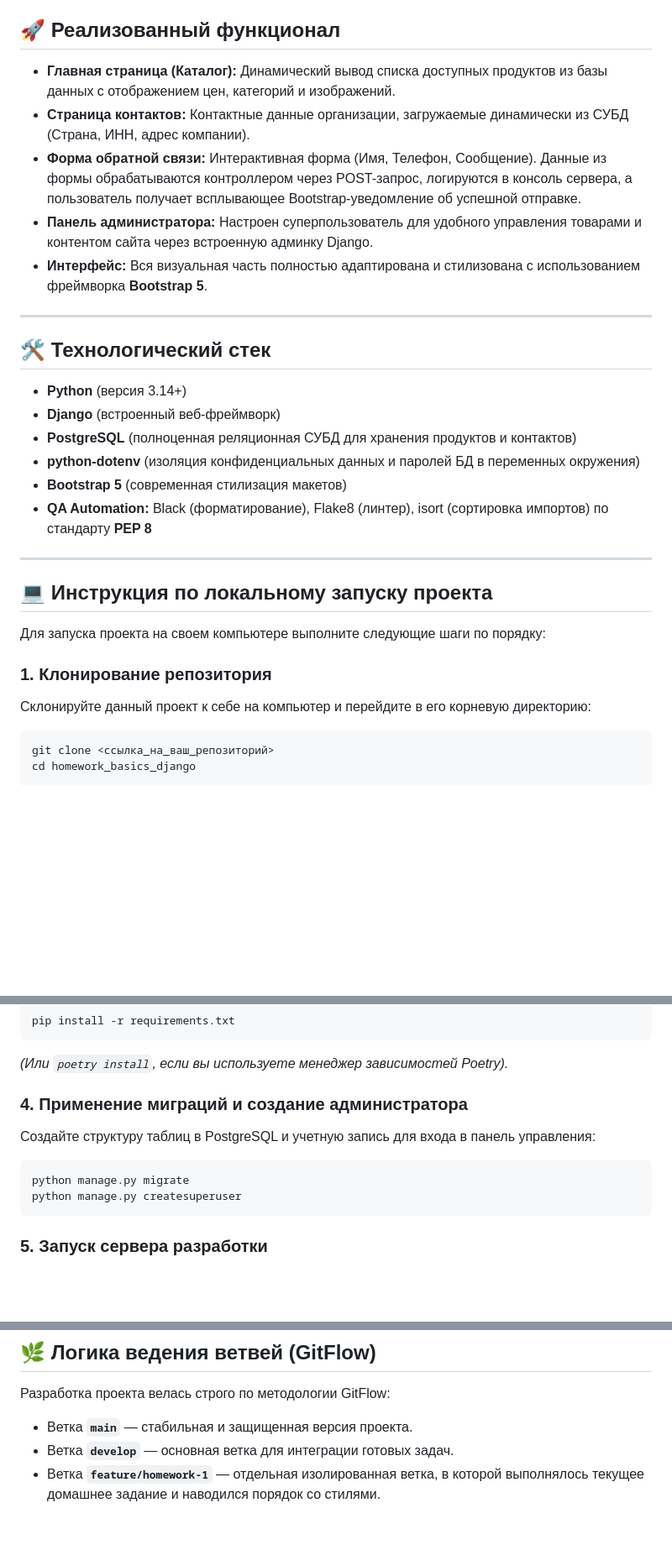
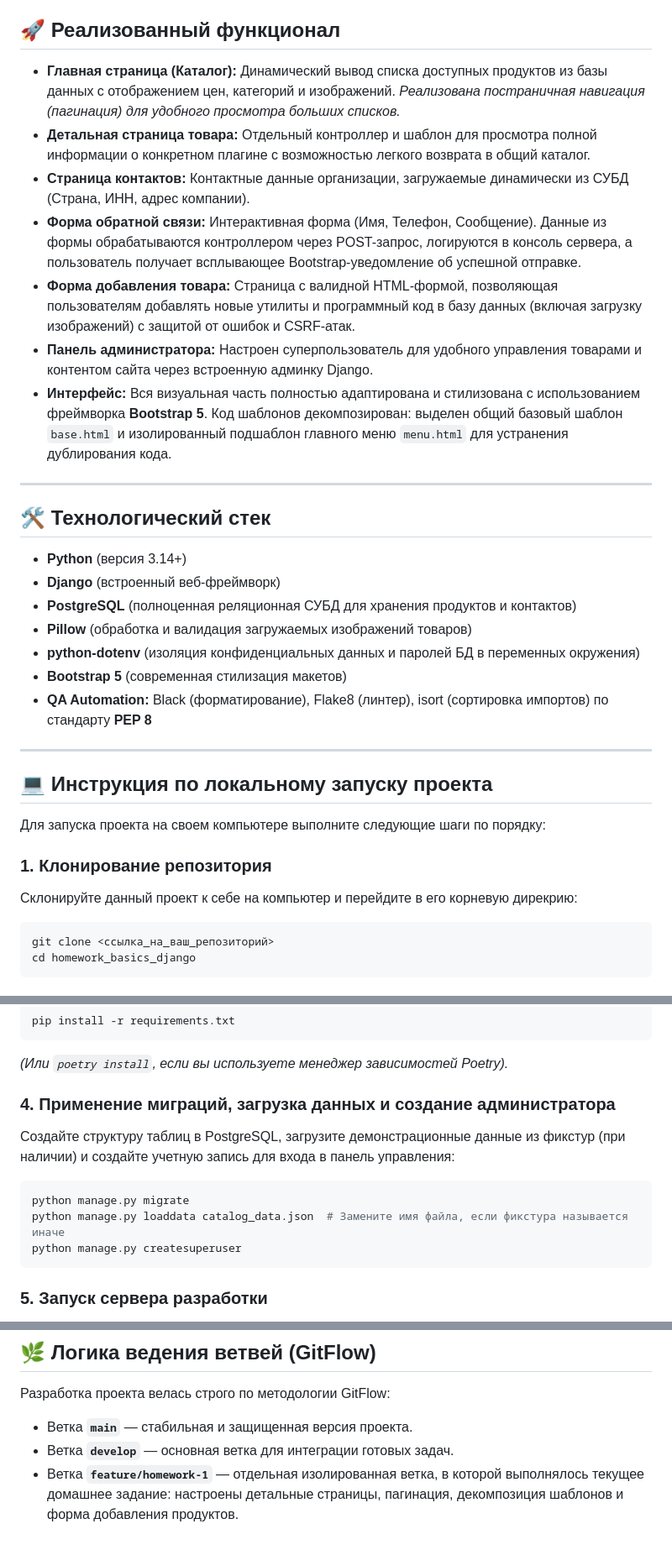
Before and after one commit to alekseyvishmitskiy-droid/homework_basics_django, a Markdown page: README.md, 3 parts joined by grey strips. Shown at 84% size. Drawn GitHub-style; blank space fills up the shorter version.

Commit message:
homework_24

````diff
--- a/README.md
+++ b/README.md
@@ -4,11 +4,13 @@
 
 ## 🚀 Реализованный функционал
 
-- **Главная страница (Каталог):** Динамический вывод списка доступных продуктов из базы данных с отображением цен, категорий и изображений.
+- **Главная страница (Каталог):** Динамический вывод списка доступных продуктов из базы данных с отображением цен, категорий и изображений. *Реализована постраничная навигация (пагинация) для удобного просмотра больших списков.*
+- **Детальная страница товара:** Отдельный контроллер и шаблон для просмотра полной информации о конкретном плагине с возможностью легкого возврата в общий каталог.
 - **Страница контактов:** Контактные данные организации, загружаемые динамически из СУБД (Страна, ИНН, адрес компании).
 - **Форма обратной связи:** Интерактивная форма (Имя, Телефон, Сообщение). Данные из формы обрабатываются контроллером через POST-запрос, логируются в консоль сервера, а пользователь получает всплывающее Bootstrap-уведомление об успешной отправке.
+- **Форма добавления товара:** Страница с валидной HTML-формой, позволяющая пользователям добавлять новые утилиты и программный код в базу данных (включая загрузку изображений) с защитой от ошибок и CSRF-атак.
 - **Панель администратора:** Настроен суперпользователь для удобного управления товарами и контентом сайта через встроенную админку Django.
-- **Интерфейс:** Вся визуальная часть полностью адаптирована и стилизована с использованием фреймворка **Bootstrap 5**.
+- **Интерфейс:** Вся визуальная часть полностью адаптирована и стилизована с использованием фреймворка **Bootstrap 5**. Код шаблонов декомпозирован: выделен общий базовый шаблон `base.html` и изолированный подшаблон главного меню `menu.html` для устранения дублирования кода.
 
 ---
 
@@ -17,6 +19,7 @@
 - **Python** (версия 3.14+)
 - **Django** (встроенный веб-фреймворк)
 - **PostgreSQL** (полноценная реляционная СУБД для хранения продуктов и контактов)
+- **Pillow** (обработка и валидация загружаемых изображений товаров)
 - **python-dotenv** (изоляция конфиденциальных данных и паролей БД в переменных окружения)
 - **Bootstrap 5** (современная стилизация макетов)
 - **QA Automation:** Black (форматирование), Flake8 (линтер), isort (сортировка импортов) по стандарту **PEP 8**
@@ -28,7 +31,7 @@
 Для запуска проекта на своем компьютере выполните следующие шаги по порядку:
 
 ### 1. Клонирование репозитория
-Склонируйте данный проект к себе на компьютер и перейдите в его корневую директорию:
+Склонируйте данный проект к себе на компьютер и перейдите в его корневую дирекрию:
 ```bash
 git clone <ссылка_на_ваш_репозиторий>
 cd homework_basics_django
@@ -52,10 +55,11 @@ pip install -r requirements.txt
 ```
 *(Или `poetry install`, если вы используете менеджер зависимостей Poetry).*
 
-### 4. Применение миграций и создание администратора
-Создайте структуру таблиц в PostgreSQL и учетную запись для входа в панель управления:
+### 4. Применение миграций, загрузка данных и создание администратора
+Создайте структуру таблиц в PostgreSQL, загрузите демонстрационные данные из фикстур (при наличии) и создайте учетную запись для входа в панель управления:
 ```bash
 python manage.py migrate
+python manage.py loaddata catalog_data.json  # Замените имя файла, если фикстура называется иначе
 python manage.py createsuperuser
 ```
 
@@ -88,4 +93,4 @@ python manage.py runserver
 Разработка проекта велась строго по методологии GitFlow:
 - Ветка **`main`** — стабильная и защищенная версия проекта.
 - Ветка **`develop`** — основная ветка для интеграции готовых задач.
-- Ветка **`feature/homework-1`** — отдельная изолированная ветка, в которой выполнялось текущее домашнее задание и наводился порядок со стилями.
+- Ветка **`feature/homework-1`** — отдельная изолированная ветка, в которой выполнялось текущее домашнее задание: настроены детальные страницы, пагинация, декомпозиция шаблонов и форма добавления продуктов.
````
Also changed, not shown: other parts of README.md (+1 -0 lines).
